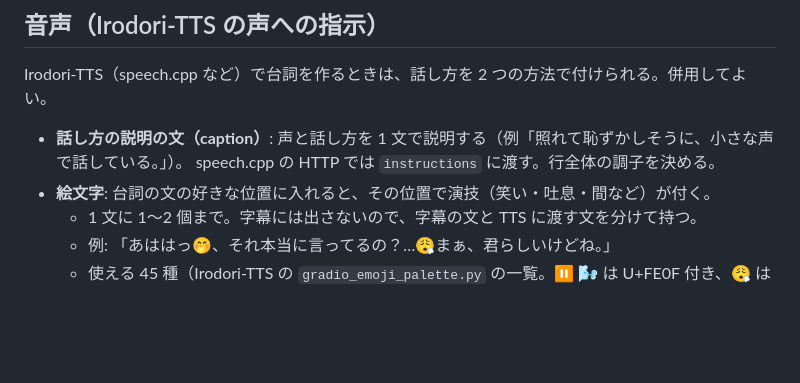
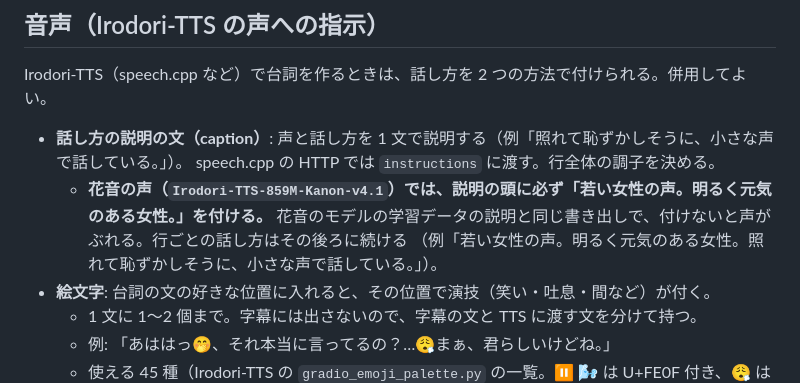
Before and after one commit to KarakuriAgent/karakuri-media-studio, a Markdown page: workspace/AGENTS.md, the part around the change. Drawn GitHub-style; blank space fills up the shorter version.

Commit message:
workspace/AGENTS.md: 花音の声の説明の頭に付ける文を書く
Co-Authored-By: Claude Opus 5.5 <noreply@anthropic.com>

```diff
--- a/workspace/AGENTS.md
+++ b/workspace/AGENTS.md
@@ -52,6 +52,9 @@ Irodori-TTS（speech.cpp など）で台詞を作るときは、話し方を 2
 
 - **話し方の説明の文（caption）**: 声と話し方を 1 文で説明する（例「照れて恥ずかしそうに、小さな声で話している。」）。
   speech.cpp の HTTP では `instructions` に渡す。行全体の調子を決める。
+  - **花音の声（`Irodori-TTS-859M-Kanon-v4.1`）では、説明の頭に必ず「若い女性の声。明るく元気のある女性。」を付ける。**
+    花音のモデルの学習データの説明と同じ書き出しで、付けないと声がぶれる。行ごとの話し方はその後ろに続ける
+    （例「若い女性の声。明るく元気のある女性。照れて恥ずかしそうに、小さな声で話している。」）。
 - **絵文字**: 台詞の文の好きな位置に入れると、その位置で演技（笑い・吐息・間など）が付く。
   - 1 文に 1〜2 個まで。字幕には出さないので、字幕の文と TTS に渡す文を分けて持つ。
   - 例: 「あははっ🤭、それ本当に言ってるの？…😮‍💨まぁ、君らしいけどね。」
```
